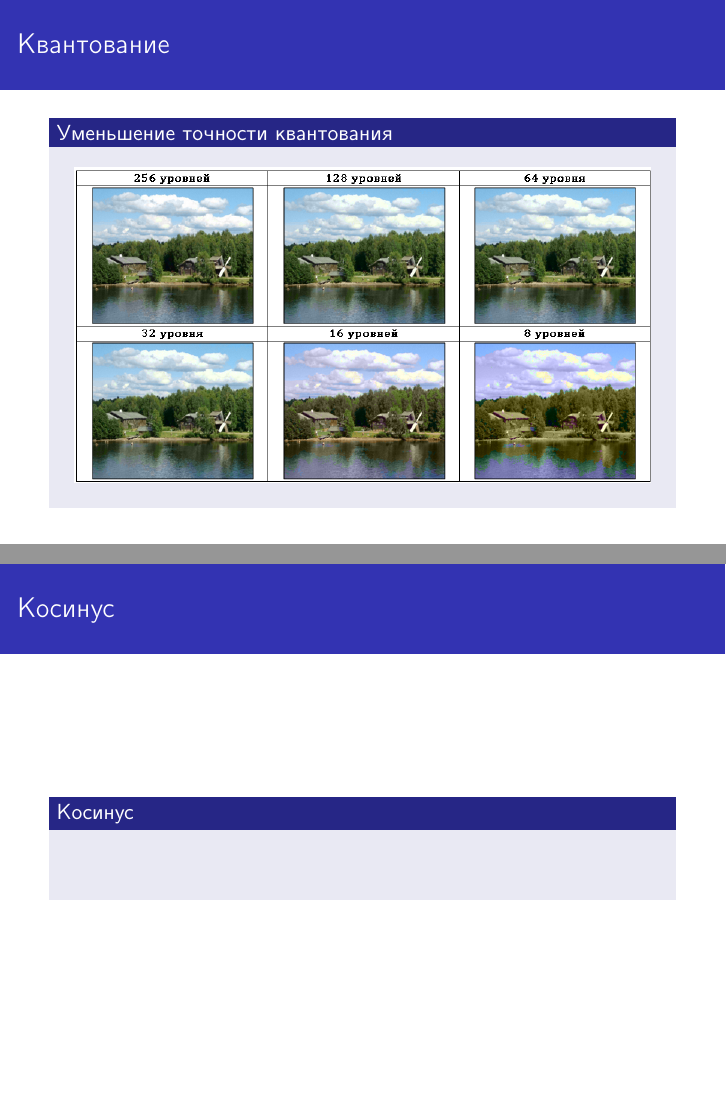
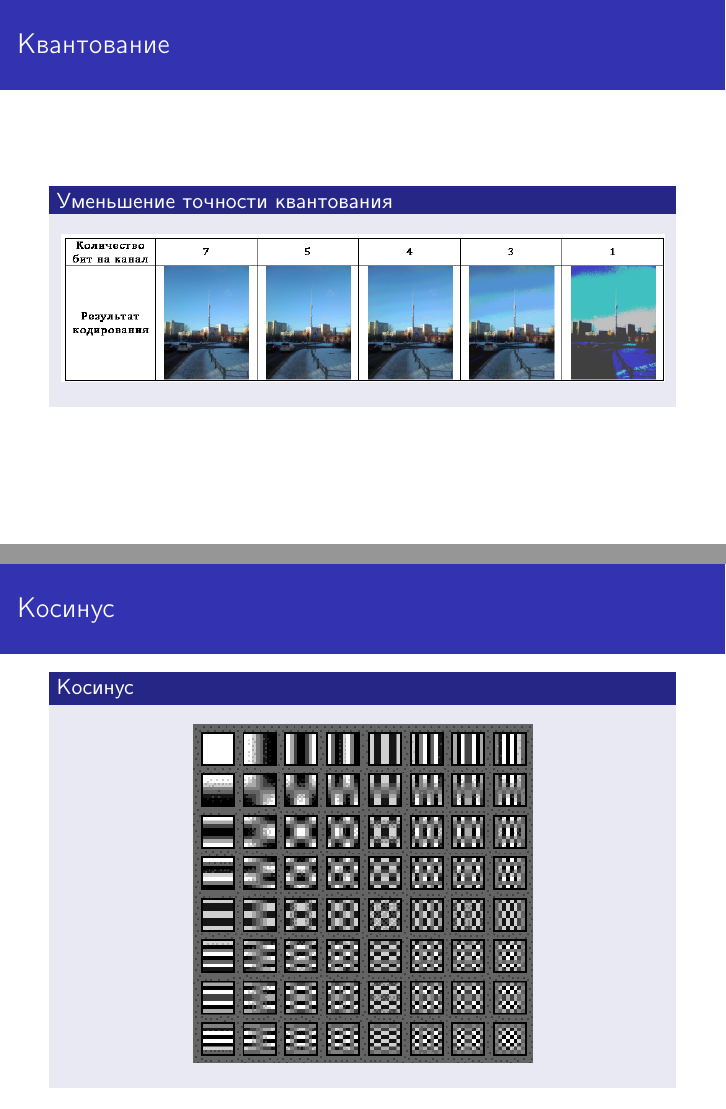
Before and after one commit to lamtev/image_compression_algorithms, LaTeX slides (presentation/presentation.tex): pages 4 and 11 of 17, joined at a grey line. Compiled offline with pdfLaTeX.

Commit message:
add pic to cosinus, change pic of quantization

```diff
--- a/presentation/presentation.tex
+++ b/presentation/presentation.tex
@@ -75,7 +75,7 @@
 \begin{block}{Уменьшение точности квантования}
 \begin{figure}[H]
 	\begin{center}
-		\includegraphics[scale=0.5]{../pics/quantization/levels_of_quantization.png}
+		\includegraphics[scale=0.48]{../pics/quantization/quantization.png}
 		%\caption{Уменьшение точности квантования}
 	\end{center}
 \end{figure}
@@ -166,7 +166,7 @@
 \begin{block}{Косинус}
 \begin{figure}[H]
 	\begin{center}
-		%\includegraphics[scale=0.8]{../pics/}
+		\includegraphics[scale=0.47]{../pics/cosine_transform/matrix.png}
 		%\caption{Косинус}
 	\end{center}
 \end{figure}
```
